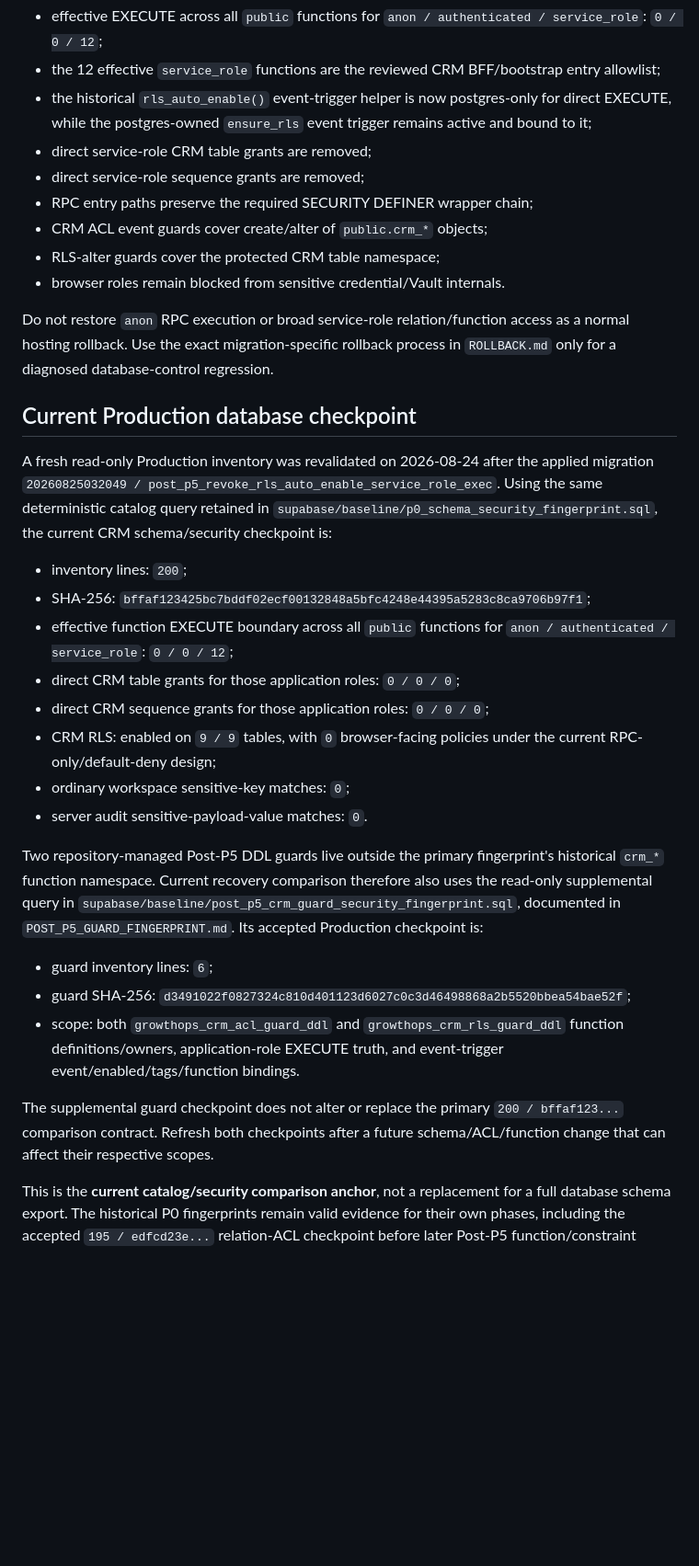
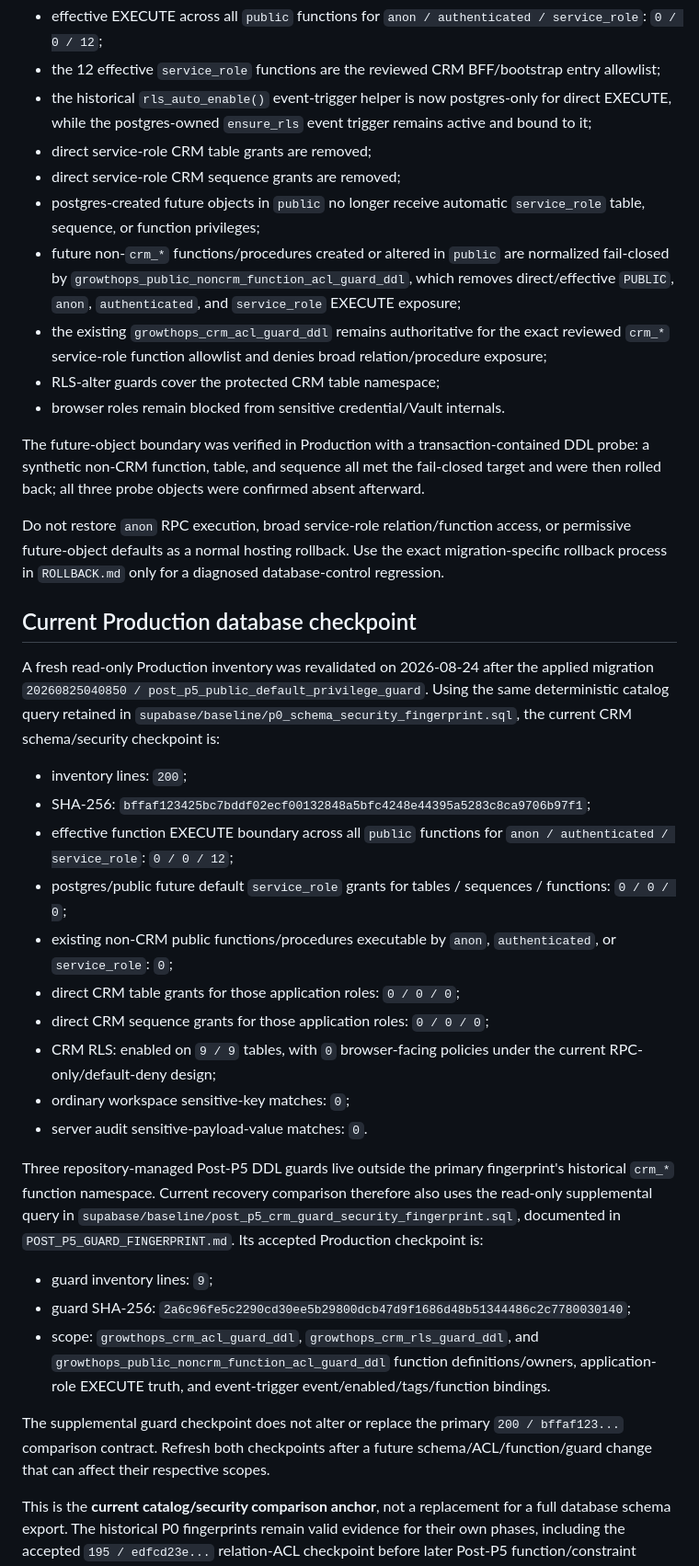
Before and after one commit to shanezhu100-svg/growthops-crm, a Markdown page: docs/cloudflare-migration/CURRENT_STATE.md, the part around one of its changes. Shown at 92% size. Drawn GitHub-style; blank space fills up the shorter version.

Commit message:
Record accepted future public object boundary

```diff
--- a/docs/cloudflare-migration/CURRENT_STATE.md
+++ b/docs/cloudflare-migration/CURRENT_STATE.md
@@ -40,34 +40,39 @@ The canonical repository gates encode the accepted post-P5 Production privilege
 - the 12 effective `service_role` functions are the reviewed CRM BFF/bootstrap entry allowlist;
 - the historical `rls_auto_enable()` event-trigger helper is now postgres-only for direct EXECUTE, while the postgres-owned `ensure_rls` event trigger remains active and bound to it;
 - direct service-role CRM table grants are removed;
-- direct service-role sequence grants are removed;
-- RPC entry paths preserve the required SECURITY DEFINER wrapper chain;
-- CRM ACL event guards cover create/alter of `public.crm_*` objects;
+- direct service-role CRM sequence grants are removed;
+- postgres-created future objects in `public` no longer receive automatic `service_role` table, sequence, or function privileges;
+- future non-`crm_*` functions/procedures created or altered in `public` are normalized fail-closed by `growthops_public_noncrm_function_acl_guard_ddl`, which removes direct/effective `PUBLIC`, `anon`, `authenticated`, and `service_role` EXECUTE exposure;
+- the existing `growthops_crm_acl_guard_ddl` remains authoritative for the exact reviewed `crm_*` service-role function allowlist and denies broad relation/procedure exposure;
 - RLS-alter guards cover the protected CRM table namespace;
 - browser roles remain blocked from sensitive credential/Vault internals.
 
-Do not restore `anon` RPC execution or broad service-role relation/function access as a normal hosting rollback. Use the exact migration-specific rollback process in `ROLLBACK.md` only for a diagnosed database-control regression.
+The future-object boundary was verified in Production with a transaction-contained DDL probe: a synthetic non-CRM function, table, and sequence all met the fail-closed target and were then rolled back; all three probe objects were confirmed absent afterward.
+
+Do not restore `anon` RPC execution, broad service-role relation/function access, or permissive future-object defaults as a normal hosting rollback. Use the exact migration-specific rollback process in `ROLLBACK.md` only for a diagnosed database-control regression.
 
 ## Current Production database checkpoint
 
-A fresh read-only Production inventory was revalidated on 2026-08-24 after the applied migration `20260825032049 / post_p5_revoke_rls_auto_enable_service_role_exec`. Using the same deterministic catalog query retained in `supabase/baseline/p0_schema_security_fingerprint.sql`, the current CRM schema/security checkpoint is:
+A fresh read-only Production inventory was revalidated on 2026-08-24 after the applied migration `20260825040850 / post_p5_public_default_privilege_guard`. Using the same deterministic catalog query retained in `supabase/baseline/p0_schema_security_fingerprint.sql`, the current CRM schema/security checkpoint is:
 
 - inventory lines: `200`;
 - SHA-256: `bffaf123425bc7bddf02ecf00132848a5bfc4248e44395a5283c8ca9706b97f1`;
 - effective function EXECUTE boundary across all `public` functions for `anon / authenticated / service_role`: `0 / 0 / 12`;
+- postgres/public future default `service_role` grants for tables / sequences / functions: `0 / 0 / 0`;
+- existing non-CRM public functions/procedures executable by `anon`, `authenticated`, or `service_role`: `0`;
 - direct CRM table grants for those application roles: `0 / 0 / 0`;
 - direct CRM sequence grants for those application roles: `0 / 0 / 0`;
 - CRM RLS: enabled on `9 / 9` tables, with `0` browser-facing policies under the current RPC-only/default-deny design;
 - ordinary workspace sensitive-key matches: `0`;
 - server audit sensitive-payload-value matches: `0`.
 
-Two repository-managed Post-P5 DDL guards live outside the primary fingerprint's historical `crm_*` function namespace. Current recovery comparison therefore also uses the read-only supplemental query in `supabase/baseline/post_p5_crm_guard_security_fingerprint.sql`, documented in `POST_P5_GUARD_FINGERPRINT.md`. Its accepted Production checkpoint is:
+Three repository-managed Post-P5 DDL guards live outside the primary fingerprint's historical `crm_*` function namespace. Current recovery comparison therefore also uses the read-only supplemental query in `supabase/baseline/post_p5_crm_guard_security_fingerprint.sql`, documented in `POST_P5_GUARD_FINGERPRINT.md`. Its accepted Production checkpoint is:
 
-- guard inventory lines: `6`;
-- guard SHA-256: `d3491022f0827324c810d401123d6027c0c3d46498868a2b5520bbea54bae52f`;
-- scope: both `growthops_crm_acl_guard_ddl` and `growthops_crm_rls_guard_ddl` function definitions/owners, application-role EXECUTE truth, and event-trigger event/enabled/tags/function bindings.
+- guard inventory lines: `9`;
+- guard SHA-256: `2a6c96fe5c2290cd30ee5b29800dcb47d9f1686d48b51344486c2c7780030140`;
+- scope: `growthops_crm_acl_guard_ddl`, `growthops_crm_rls_guard_ddl`, and `growthops_public_noncrm_function_acl_guard_ddl` function definitions/owners, application-role EXECUTE truth, and event-trigger event/enabled/tags/function bindings.
 
-The supplemental guard checkpoint does not alter or replace the primary `200 / bffaf123...` comparison contract. Refresh both checkpoints after a future schema/ACL/function change that can affect their respective scopes.
+The supplemental guard checkpoint does not alter or replace the primary `200 / bffaf123...` comparison contract. Refresh both checkpoints after a future schema/ACL/function/guard change that can affect their respective scopes.
 
 This is the **current catalog/security comparison anchor**, not a replacement for a full database schema export. The historical P0 fingerprints remain valid evidence for their own phases, including the accepted `195 / edfcd23e...` relation-ACL checkpoint before later Post-P5 function/constraint changes. The outstanding full schema-only `pg_dump`/equivalent export remains a separate P0 recovery deliverable; do not claim full disaster-recovery schema portability from this fingerprint alone.
 
```
Also changed, not shown: other parts of docs/cloudflare-migration/CURRENT_STATE.md (+2 -2 lines).
